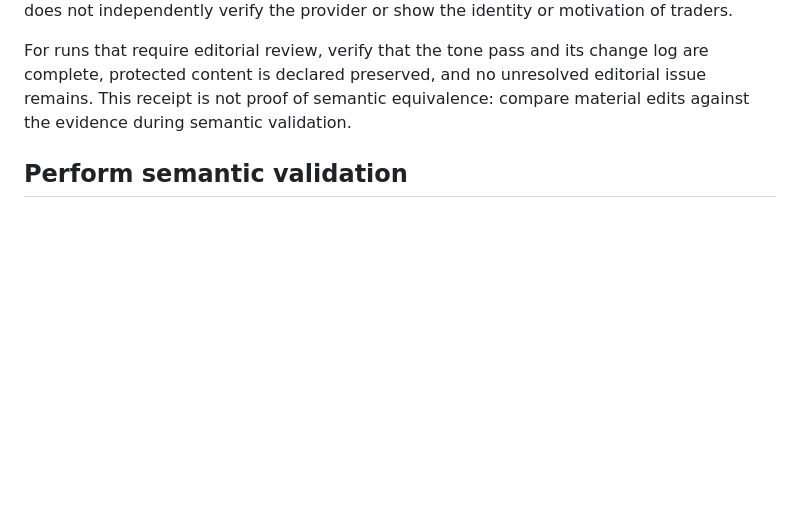
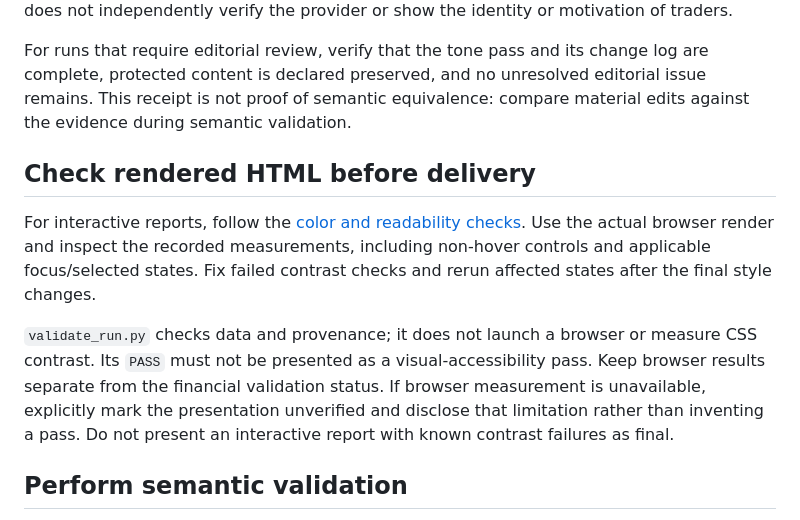
Before and after one commit to ickma2311/FinRunbook, a Markdown page: skills/finrunbook-validator/SKILL.md, the part around the change. Rendered like a GitHub page; blank space fills up the shorter version.

Commit message:
Require rendered contrast checks for interactive reports

```diff
--- a/skills/finrunbook-validator/SKILL.md
+++ b/skills/finrunbook-validator/SKILL.md
@@ -42,6 +42,21 @@ log are complete, protected content is declared preserved, and no unresolved
 editorial issue remains. This receipt is not proof of semantic equivalence:
 compare material edits against the evidence during semantic validation.
 
+## Check rendered HTML before delivery
+
+For interactive reports, follow the
+[color and readability checks](../finrunbook/references/interactive-report-profile.md#color-and-readability-checks).
+Use the actual browser render and inspect the recorded measurements, including
+non-hover controls and applicable focus/selected states. Fix failed contrast
+checks and rerun affected states after the final style changes.
+
+`validate_run.py` checks data and provenance; it does not launch a browser or
+measure CSS contrast. Its `PASS` must not be presented as a visual-accessibility
+pass. Keep browser results separate from the financial validation status. If
+browser measurement is unavailable, explicitly mark the presentation unverified
+and disclose that limitation rather than inventing a pass. Do not present an
+interactive report with known contrast failures as final.
+
 ## Perform semantic validation
 
 Deterministic checks cannot establish that a sentence accurately represents a
```
Also changed, not shown: 1 other file.
